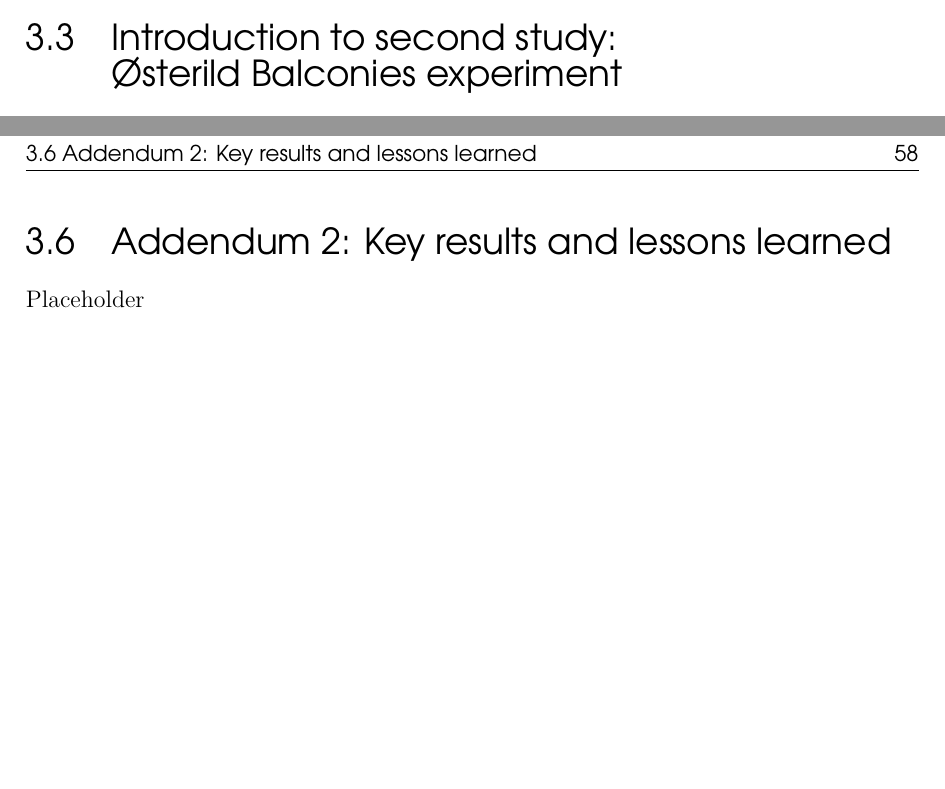
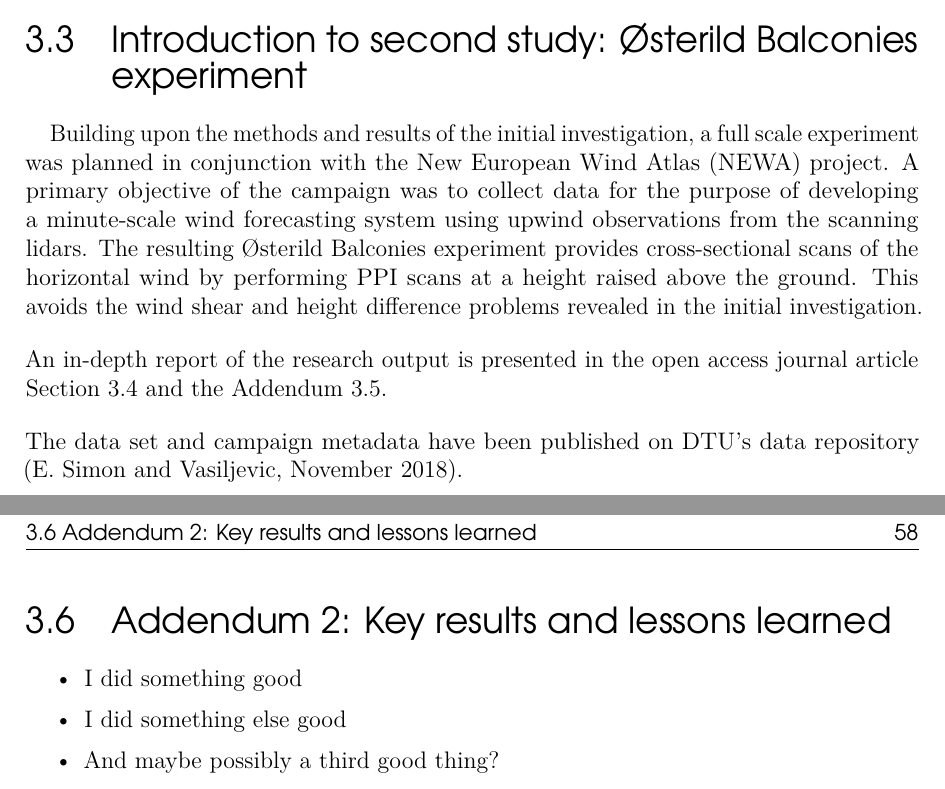
Before and after one commit to elliotsimon/PhD-Thesis, a LaTeX thesis (Thesis.tex, which reads bibliography/Thesis.bib, chapters/Ch3_Results.tex, preamble/Elliot_packages.tex): two parts of pages 32 and 69 of 80, joined at a grey line, cut so that both start at the same text, the shorter picture padded with empty space. Compiled offline with pdfLaTeX.

Commit message:
fixed paragraph typesetting

```diff
--- a/bibliography/Thesis.bib
+++ b/bibliography/Thesis.bib
@@ -52,0 +52,4 @@
+	month = nov,
+	year = {2018},
+	doi = {10.11583/DTU.7306802}
+}
--- a/chapters/Ch3_Results.tex
+++ b/chapters/Ch3_Results.tex
@@ -18,16 +20,17 @@ Placeholder
 
 %--------------------------------------------------------------------------------
 \clearpage
-\section{Introduction to second study: \newline
+\section{Introduction to second study:
 {\O}sterild Balconies experiment}
 \label{sec:balcony_intro}
 
-\begin{comment}
-Necessary to measure at zero elevation angle
-Avoid influence from terrain and vegetation
-Similar to offshore conditions
-Scope of NEWA project fit well into this thesis
-\end{comment}
+Building upon the methods and results of the initial investigation, a full scale experiment was planned in conjunction with the New European Wind Atlas (NEWA) project. A primary objective of the campaign was to collect data for the purpose of developing a minute-scale wind forecasting system using upwind observations from the scanning lidars. The resulting {\O}sterild Balconies experiment provides cross-sectional scans of the horizontal wind by performing PPI scans at a height raised above the ground. This avoids the wind shear and height difference problems revealed in the initial investigation.
+
+\noindent
+An in-depth report of the research output is presented in the open access journal article Section \ref{sec:balcony_paper} and the Addendum \ref{sec:balcony_addendum1}.
+
+\noindent
+The data set and campaign metadata have been published on DTU's data repository (\cite{balcony_dataset}).
 
 %--------------------------------------------------------------------------------
 \clearpage
@@ -104,8 +107,11 @@ This result supports the use of upwind lidar data for detecting and forecasting
 \section{Addendum 2: Key results and lessons learned}
 \label{sec:balcony_addendum2}
 
-Placeholder
-
+\begin{itemize}
+    \item I did something good
+    \item I did something else good
+    \item And maybe possibly a third good thing?
+\end{itemize}
 
 %--------------------------------------------------------------------------------
 \clearpage
--- a/preamble/Elliot_packages.tex
+++ b/preamble/Elliot_packages.tex
@@ -142,3 +142,6 @@
 %\renewcommand\nameyeardelim{, }
 %\usepackage{CJKutf8}
 \usepackage{float}
+\usepackage{indentfirst}
+\setlength{\parindent}{12pt}
+\setlength{\parskip}{12pt}
```
Also changed, not shown: Thesis.tex (+1 -0 lines), frontmatter/Outline.tex (+1 -2 lines), bibliography/Thesis.bib (15 more changed lines), chapters/Ch3_Results.tex (3 more changed lines).
